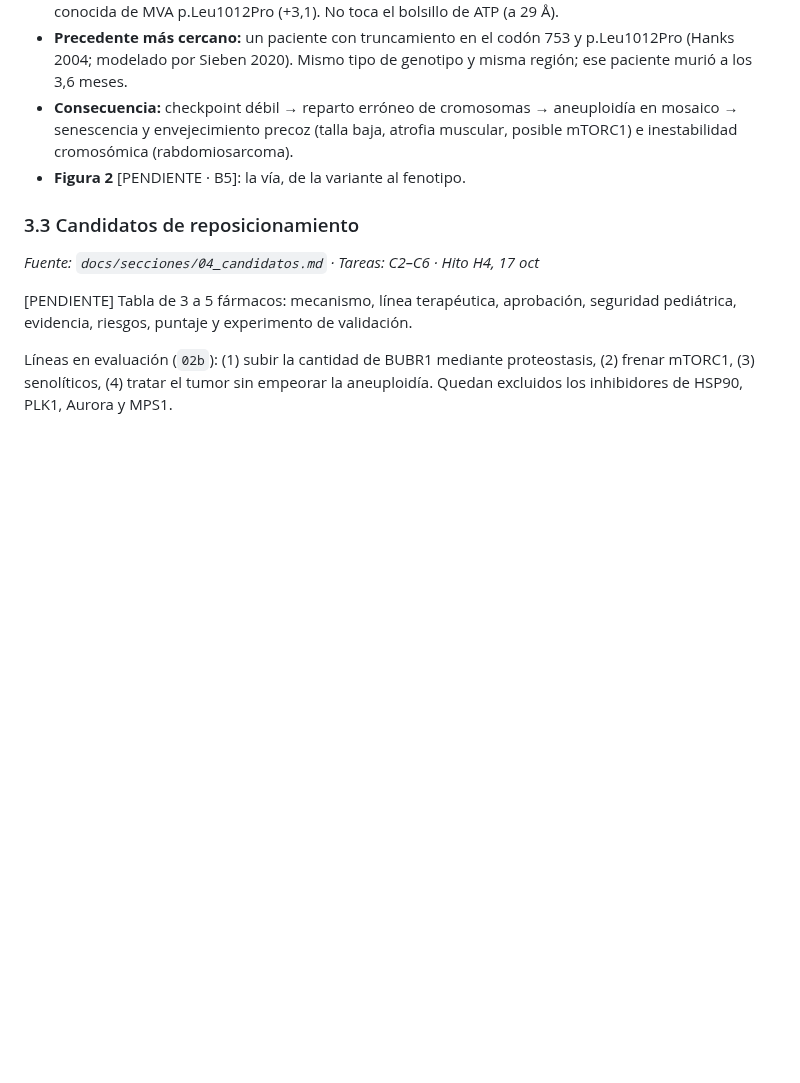
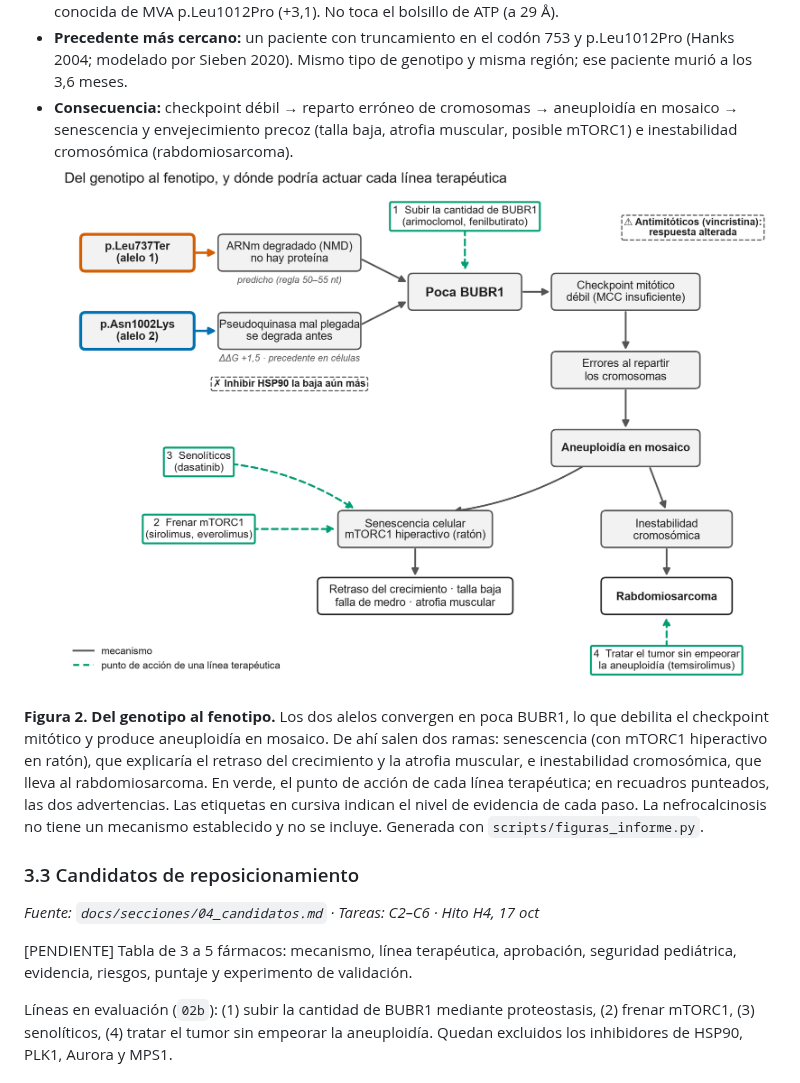
Before and after one commit to ktalynagb/mva-hackathon-2026, a Markdown page: docs/informe_final.md, the part around one of its changes. GitHub-like rendering; pictures changed too: results/figura_2_via_mecanismo.png (added); blank space fills up the shorter version.

```diff
--- a/docs/informe_final.md
+++ b/docs/informe_final.md
@@ -85,7 +87,9 @@ Todas las afirmaciones generadas con IA se verificaron contra la fuente primaria
 - **Estructura y estabilidad de N1002K:** residuo enterrado (pLDDT 91), con 3 enlaces de hidrógeno que la lisina no puede formar; ΔΔG +1,5 kcal/mol (percentil 72–75 del dominio), la mitad que la variante conocida de MVA p.Leu1012Pro (+3,1). No toca el bolsillo de ATP (a 29 Å).
 - **Precedente más cercano:** un paciente con truncamiento en el codón 753 y p.Leu1012Pro (Hanks 2004; modelado por Sieben 2020). Mismo tipo de genotipo y misma región; ese paciente murió a los 3,6 meses.
 - **Consecuencia:** checkpoint débil → reparto erróneo de cromosomas → aneuploidía en mosaico → senescencia y envejecimiento precoz (talla baja, atrofia muscular, posible mTORC1) e inestabilidad cromosómica (rabdomiosarcoma).
-- **Figura 2** [PENDIENTE · B5]: la vía, de la variante al fenotipo.
+![Figura 2](../results/figura_2_via_mecanismo.png)
+
+**Figura 2. Del genotipo al fenotipo.** Los dos alelos convergen en poca BUBR1, lo que debilita el checkpoint mitótico y produce aneuploidía en mosaico. De ahí salen dos ramas: senescencia (con mTORC1 hiperactivo en ratón), que explicaría el retraso del crecimiento y la atrofia muscular, e inestabilidad cromosómica, que lleva al rabdomiosarcoma. En verde, el punto de acción de cada línea terapéutica; en recuadros punteados, las dos advertencias. Las etiquetas en cursiva indican el nivel de evidencia de cada paso. La nefrocalcinosis no tiene un mecanismo establecido y no se incluye. Generada con `scripts/figuras_informe.py`.
 
 ### 3.3 Candidatos de reposicionamiento
 
```
Also changed, not shown: other parts of docs/informe_final.md (+3 -1 lines), docs/bitacora.md (+14 -0 lines), docs/plan_equipo_tareas.md (+3 -3 lines), results/figura_1_bubr1_variantes.png (added), 1 other file.
